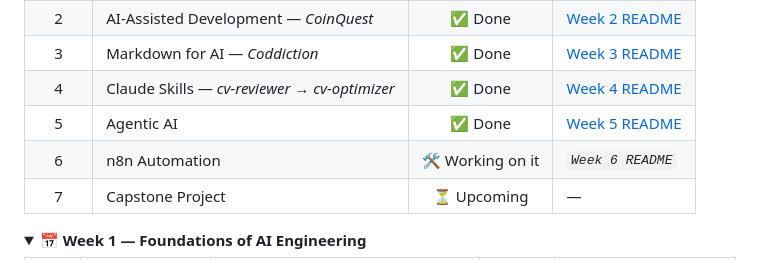
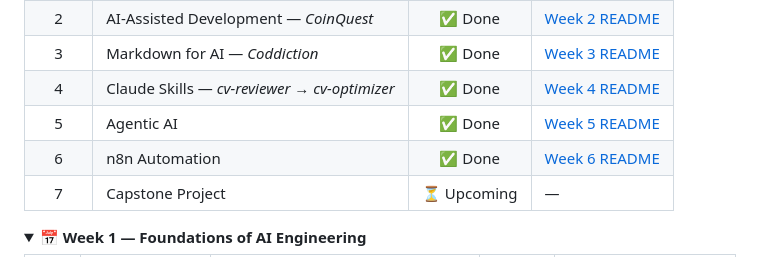
Before and after one commit to Koko2Haru/AI-Engineering-Summer-Training-2026, a Markdown page: README.md, the part around the change. Drawn GitHub-style; folded sections open.

```diff
--- a/README.md
+++ b/README.md
@@ -29,7 +29,7 @@ Alongside the program itself, I have also been juggling **4+ personal projects,
 | 3 | Markdown for AI — *Coddiction* | ✅ Done | [Week 3 README](Week-3-Writing-md-Files-to-AI/WEEK3-README.md) |
 | 4 | Claude Skills — *cv-reviewer → cv-optimizer* | ✅ Done | [Week 4 README](Week-4-Using-and-Building-Claude-Skills/WEEK4-README.md) |
 | 5 | Agentic AI | ✅ Done | [Week 5 README](/Week-5-Agentic-AI-Fundamentals/WEEK5-README.md) |
-| 6 | n8n Automation | 🛠️ Working on it | *`Week 6 README`* |
+| 6 | n8n Automation | ✅ Done | [Week 6 README](/Week-6-Automation-and-Orchestration-with-n8n/WEEK6-README.md) |
 | 7 | Capstone Project | ⏳ Upcoming | — |
 
 <details>
```
